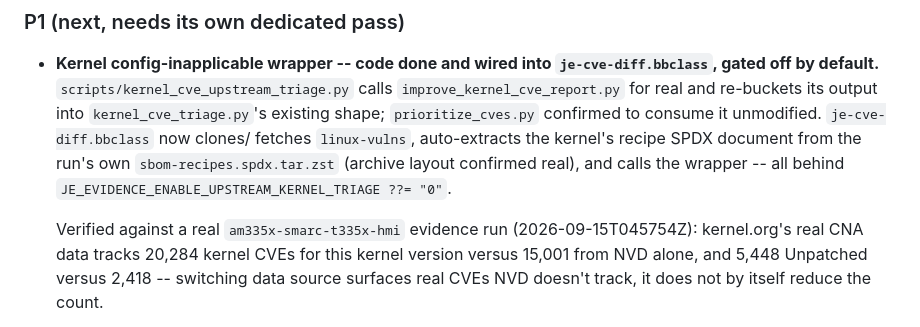
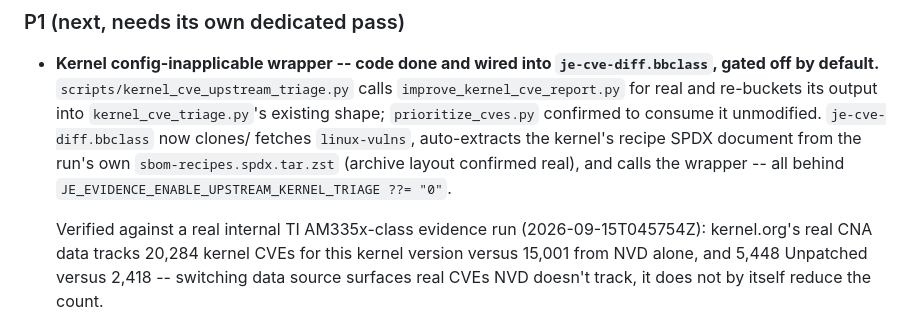
Before and after one commit to justembed-labs/meta-justembed-security, a Markdown page: docs/evidence-upstream-alignment-plan.md, the part around the change. Drawn GitHub-style.

```diff
--- a/docs/evidence-upstream-alignment-plan.md
+++ b/docs/evidence-upstream-alignment-plan.md
@@ -155,7 +155,7 @@ need a compatibility note or a rerun once any such migration lands.
   layout confirmed real), and calls the wrapper -- all behind
   `JE_EVIDENCE_ENABLE_UPSTREAM_KERNEL_TRIAGE ??= "0"`.
 
-  Verified against a real `am335x-smarc-t335x-hmi` evidence run
+  Verified against a real internal TI AM335x-class evidence run
   (2026-09-15T045754Z): kernel.org's real CNA data tracks 20,284
   kernel CVEs for this kernel version versus 15,001 from NVD alone,
   and 5,448 Unpatched versus 2,418 -- switching data source surfaces
```
Also changed, not shown: docs/cve-triage.md (+3 -3 lines), docs/platform-validation-matrix.md (+1 -1 lines).
